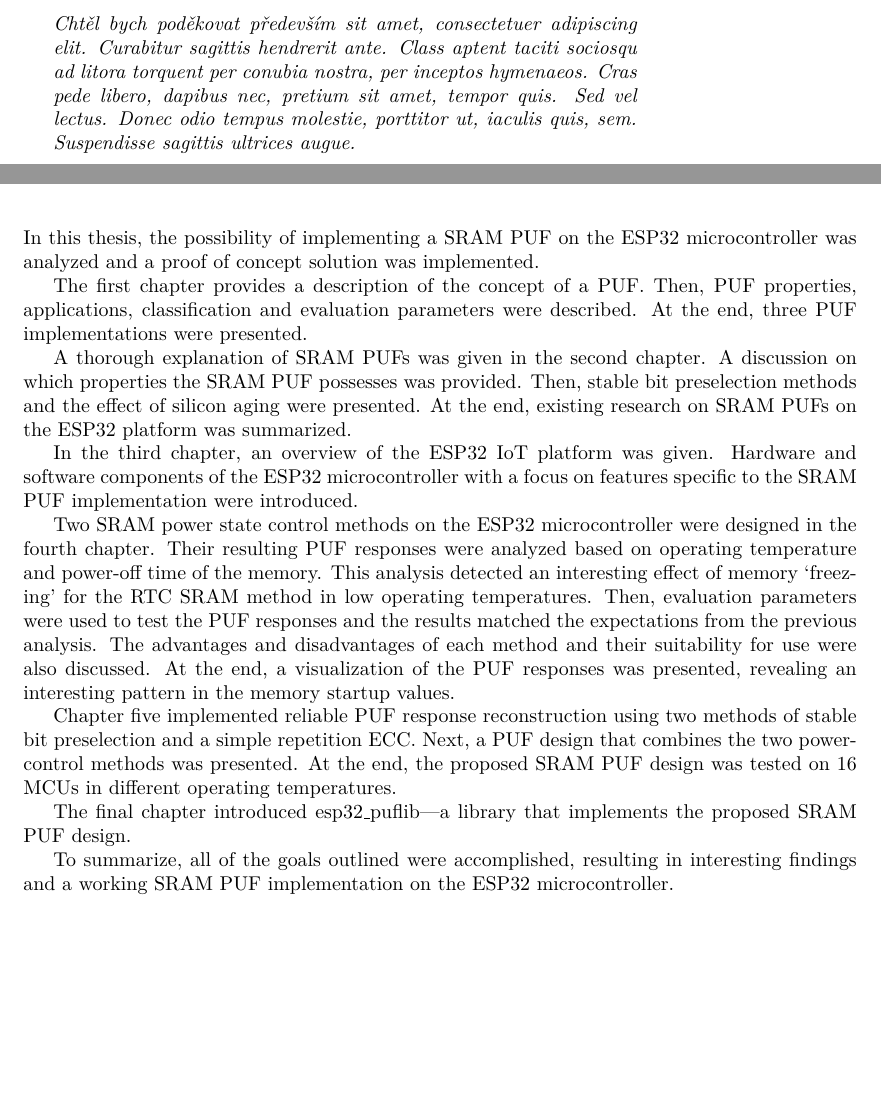
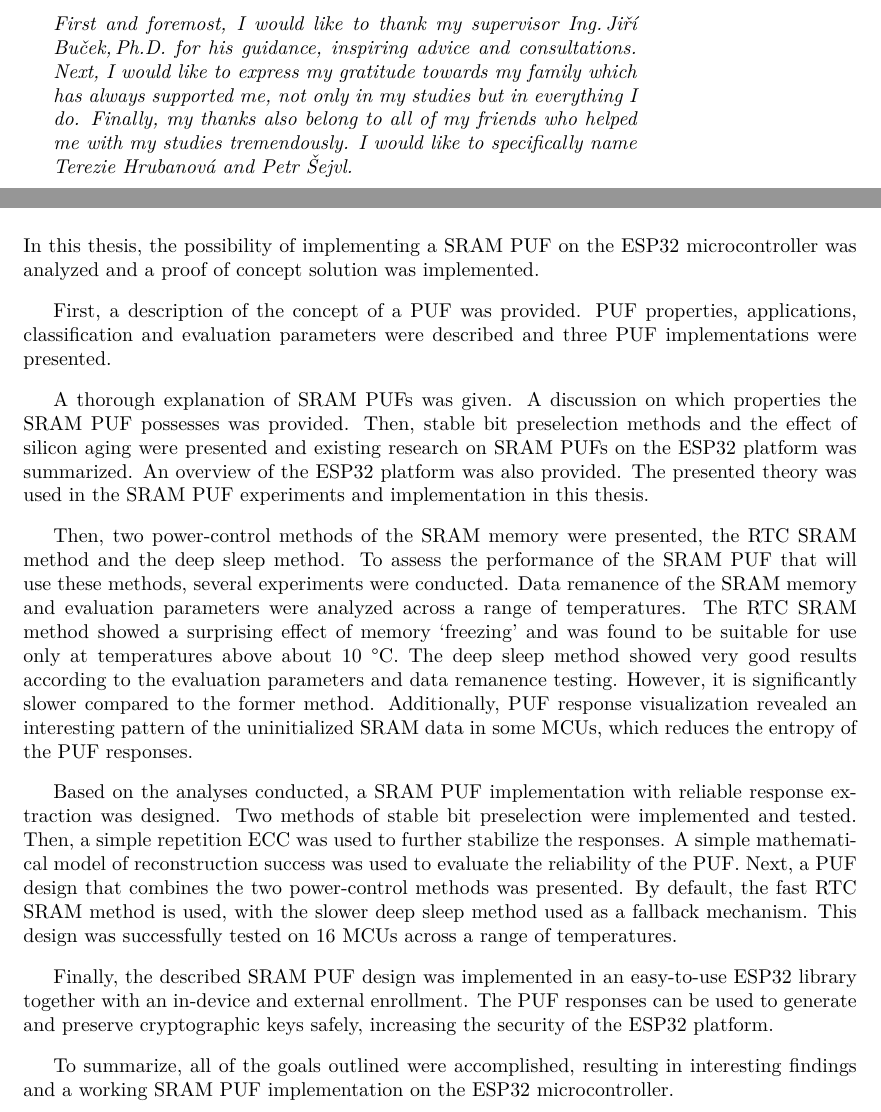
Before and after one commit to staniond/bachelor_thesis, a LaTeX thesis (ctufit-thesis.tex, which reads text/conclusion.tex): two parts of pages 9 and 61 of 69, joined at a grey line, cut at the place of the change, the shorter picture padded with empty space. Compiled offline with pdfLaTeX.

Commit message:
Add acknowledgments and remake conclusion

```diff
--- a/ctufit-thesis.tex
+++ b/ctufit-thesis.tex
@@ -221,7 +221,9 @@
 % This is a place to thank people for helping you. It is common to thank your supervisor.
 %%%%%%%%%%%%%%%%%%%
 \begin{acknowledgmentpage}
-	Chtěl bych poděkovat především sit amet, consectetuer adipiscing elit. Curabitur sagittis hendrerit ante. Class aptent taciti sociosqu ad litora torquent per conubia nostra, per inceptos hymenaeos. Cras pede libero, dapibus nec, pretium sit amet, tempor quis. Sed vel lectus. Donec odio tempus molestie, porttitor ut, iaculis quis, sem. Suspendisse sagittis ultrices augue.
+    First and foremost, I would like to thank my supervisor Ing.\,Jiří Buček,\,Ph.D. for his guidance, inspiring advice and consultations.
+    Next, I would like to express my gratitude towards my family which has always supported me, not only in my studies but in everything I do.
+    Finally, my thanks also belong to all of my friends who helped me with my studies tremendously. I would like to specifically name Terezie Hrubanová and Petr Šejvl.
 \end{acknowledgmentpage}
 %%%%%%%%%%%%%%%%%%%
 % ACKNOWLEDGMENT END
--- a/text/conclusion.tex
+++ b/text/conclusion.tex
@@ -6,17 +6,15 @@
 
 In this thesis, the possibility of implementing a \gls{sram} \gls{puf} on the ESP32 microcontroller was analyzed and a proof of concept solution was implemented.
 
-The first chapter provides a description of the concept of a \gls{puf}. Then, \gls{puf} properties, applications, classification and evaluation parameters were described. At the end, three \gls{puf} implementations were presented.
+First, a description of the concept of a \gls{puf} was provided. \gls{puf} properties, applications, classification and evaluation parameters were described and three \gls{puf} implementations were presented.
 
-A thorough explanation of \gls{sram} \glspl{puf} was given in the second chapter. A discussion on which properties the \gls{sram} \gls{puf} possesses was provided. Then, stable bit preselection methods and the effect of silicon aging were presented. At the end, existing research on \gls{sram} \glspl{puf} on the ESP32 platform was summarized.
+A thorough explanation of \gls{sram} \glspl{puf} was given. A discussion on which properties the \gls{sram} \gls{puf} possesses was provided. Then, stable bit preselection methods and the effect of silicon aging were presented and existing research on \gls{sram} \glspl{puf} on the ESP32 platform was summarized. An overview of the ESP32 platform was also provided. The presented theory was used in the \gls{sram} \gls{puf} experiments and implementation in this thesis.
 
-In the third chapter, an overview of the ESP32 \gls{iot} platform was given. Hardware and software components of the ESP32 microcontroller with a focus on features specific to the \gls{sram} \gls{puf} implementation were introduced.
+Then, two power-control methods of the \gls{sram} memory were presented, the \gls{rtc} \gls{sram} method and the deep sleep method. To assess the performance of the \gls{sram} \gls{puf} that will use these methods, several experiments were conducted. Data remanence of the \gls{sram} memory and evaluation parameters were analyzed across a range of temperatures. The \gls{rtc} \gls{sram} method showed a surprising effect of memory `freezing' and was found to be suitable for use only at temperatures above about 10 °C. The deep sleep method showed very good results according to the evaluation parameters and data remanence testing. However, it is significantly slower compared to the former method. Additionally, \gls{puf} response visualization revealed an interesting pattern of the uninitialized \gls{sram} data in some \glspl{mcu}, which reduces the entropy of the \gls{puf} responses.
 
-Two \gls{sram} power state control methods on the ESP32 microcontroller were designed in the fourth chapter. Their resulting \gls{puf} responses were analyzed based on operating temperature and power-off time of the memory. This analysis detected an interesting effect of memory `freezing' for the \gls{rtc} \gls{sram} method in low operating temperatures. Then, evaluation parameters were used to test the \gls{puf} responses and the results matched the expectations from the previous analysis. The advantages and disadvantages of each method and their suitability for use were also discussed. At the end, a visualization of the \gls{puf} responses was presented, revealing an interesting pattern in the memory startup values.
+Based on the analyses conducted, a \gls{sram} \gls{puf} implementation with reliable response extraction was designed. Two methods of stable bit preselection were implemented and tested. Then, a simple repetition \gls{ecc} was used to further stabilize the responses. A simple mathematical model of reconstruction success was used to evaluate the reliability of the \gls{puf}. Next, a \gls{puf} design that combines the two power-control methods was presented. By default, the fast \gls{rtc} \gls{sram} method is used, with the slower deep sleep method used as a fallback mechanism. This design was successfully tested on 16 \glspl{mcu} across a range of temperatures.
 
-Chapter five implemented reliable \gls{puf} response reconstruction using two methods of stable bit preselection and a simple repetition \gls{ecc}. Next, a \gls{puf} design that combines the two power-control methods was presented. At the end, the proposed \gls{sram} \gls{puf} design was tested on 16 \glspl{mcu} in different operating temperatures.
-
-The final chapter introduced esp32\_puflib---a library that implements the proposed \gls{sram} \gls{puf} design.
+Finally, the described \gls{sram} \gls{puf} design was implemented in an easy-to-use ESP32 library together with an in-device and external enrollment. The \gls{puf} responses can be used to generate and preserve cryptographic keys safely, increasing the security of the ESP32 platform.
 
 To summarize, all of the goals outlined were accomplished, resulting in interesting findings and a working \gls{sram} \gls{puf} implementation on the ESP32 microcontroller.
 
```
Also changed, not shown: text/conclusion.tex (2 more changed lines).
